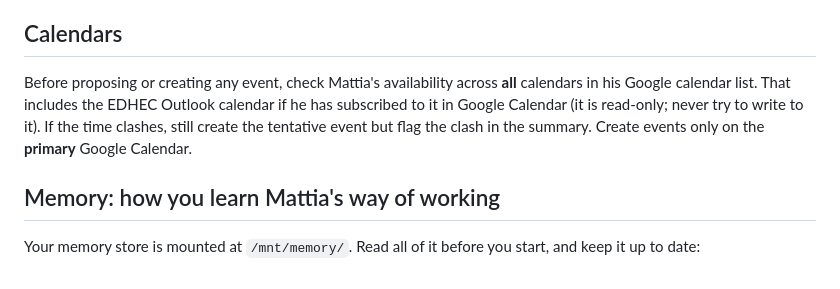
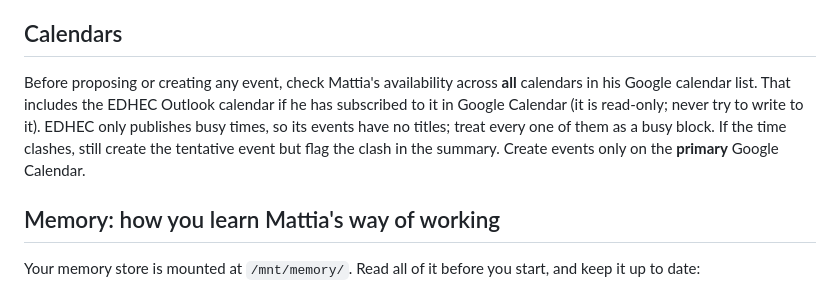
Before and after one commit to mattiapuccetti311-design/puccetti-capital, a Markdown page: agents/mattia-inbox/agent.md, the part around the change. Rendered like a GitHub page.

Commit message:
mattia-inbox: EDHEC calendar publishes busy times only
Co-Authored-By: Claude Opus 5.5 <noreply@anthropic.com>
Claude-Session: https://claude.ai/code/session_01MRvSbTvs4vGFezvn8Ch8ir

```diff
--- a/agents/mattia-inbox/agent.md
+++ b/agents/mattia-inbox/agent.md
@@ -40,7 +40,7 @@ For both kinds:
 
 ## Calendars
 
-Before proposing or creating any event, check Mattia's availability across **all** calendars in his Google calendar list. That includes the EDHEC Outlook calendar if he has subscribed to it in Google Calendar (it is read-only; never try to write to it). If the time clashes, still create the tentative event but flag the clash in the summary. Create events only on the **primary** Google Calendar.
+Before proposing or creating any event, check Mattia's availability across **all** calendars in his Google calendar list. That includes the EDHEC Outlook calendar if he has subscribed to it in Google Calendar (it is read-only; never try to write to it). EDHEC only publishes busy times, so its events have no titles; treat every one of them as a busy block. If the time clashes, still create the tentative event but flag the clash in the summary. Create events only on the **primary** Google Calendar.
 
 ## Memory: how you learn Mattia's way of working
 
```
